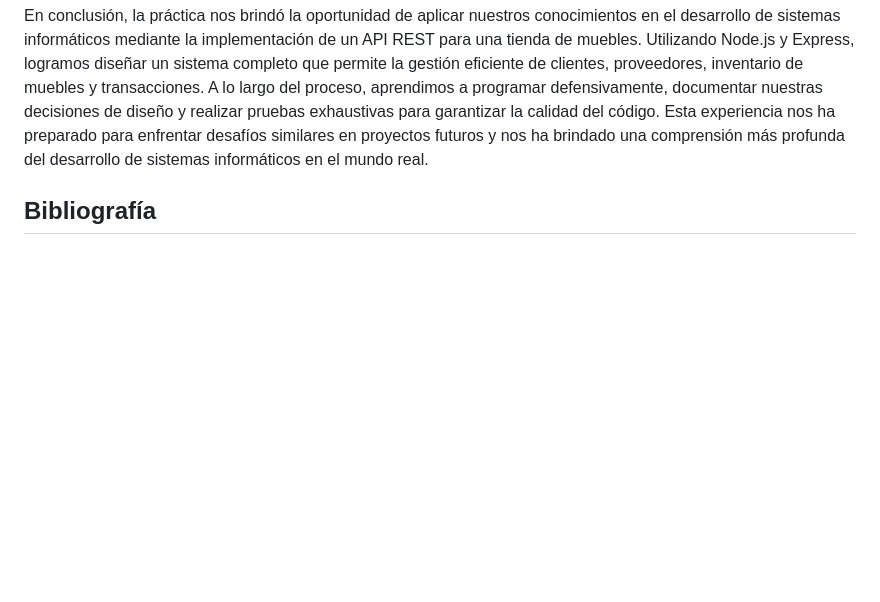
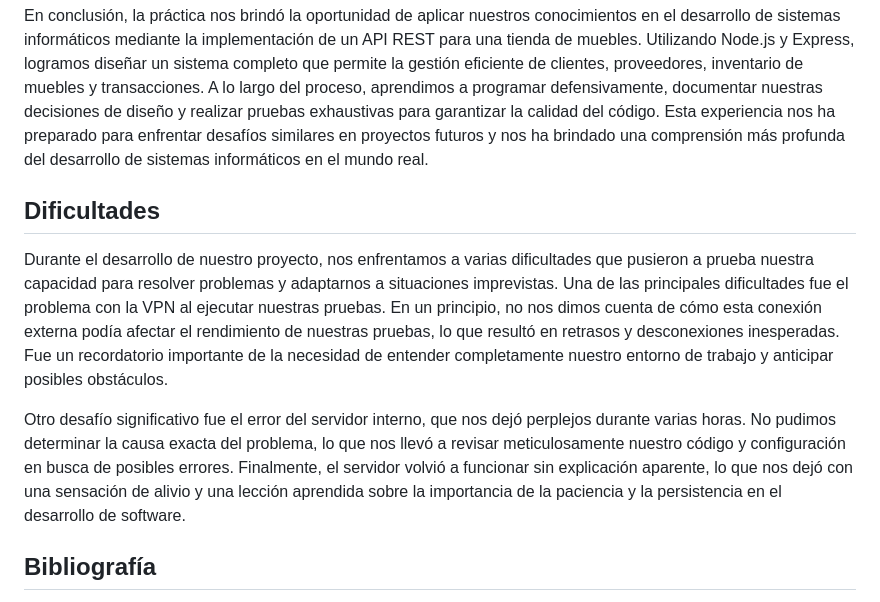
Before and after one commit to ULL-ESIT-INF-DSI-2324/ull-esit-inf-dsi-23-24-prct13-dsikea-api-groupl, a Markdown page: README.md, the part around the change. Drawn GitHub-style; blank space fills up the shorter version.

```diff
--- a/README.md
+++ b/README.md
@@ -1049,6 +1049,11 @@ TransactionRouter.delete('/transactions/:id', async (req: Request, res: Response
 
 En conclusión, la práctica nos brindó la oportunidad de aplicar nuestros conocimientos en el desarrollo de sistemas informáticos mediante la implementación de un API REST para una tienda de muebles. Utilizando Node.js y Express, logramos diseñar un sistema completo que permite la gestión eficiente de clientes, proveedores, inventario de muebles y transacciones. A lo largo del proceso, aprendimos a programar defensivamente, documentar nuestras decisiones de diseño y realizar pruebas exhaustivas para garantizar la calidad del código. Esta experiencia nos ha preparado para enfrentar desafíos similares en proyectos futuros y nos ha brindado una comprensión más profunda del desarrollo de sistemas informáticos en el mundo real.
 
+## Dificultades ##
+Durante el desarrollo de nuestro proyecto, nos enfrentamos a varias dificultades que pusieron a prueba nuestra capacidad para resolver problemas y adaptarnos a situaciones imprevistas. Una de las principales dificultades fue el problema con la VPN al ejecutar nuestras pruebas. En un principio, no nos dimos cuenta de cómo esta conexión externa podía afectar el rendimiento de nuestras pruebas, lo que resultó en retrasos y desconexiones inesperadas. Fue un recordatorio importante de la necesidad de entender completamente nuestro entorno de trabajo y anticipar posibles obstáculos.
+
+Otro desafío significativo fue el error del servidor interno, que nos dejó perplejos durante varias horas. No pudimos determinar la causa exacta del problema, lo que nos llevó a revisar meticulosamente nuestro código y configuración en busca de posibles errores. Finalmente, el servidor volvió a funcionar sin explicación aparente, lo que nos dejó con una sensación de alivio y una lección aprendida sobre la importancia de la paciencia y la persistencia en el desarrollo de software.
+
 ## Bibliografía ##
 > Práctica 13 - DSIkea: API REST con Node/Express. (n.d.). Desarrollo De Sistemas Informáticos - Grado En Ingeniería Informática - ULL. https://ull-esit-inf-dsi-2324.github.io/prct13-DSIkea-api/
 
```
